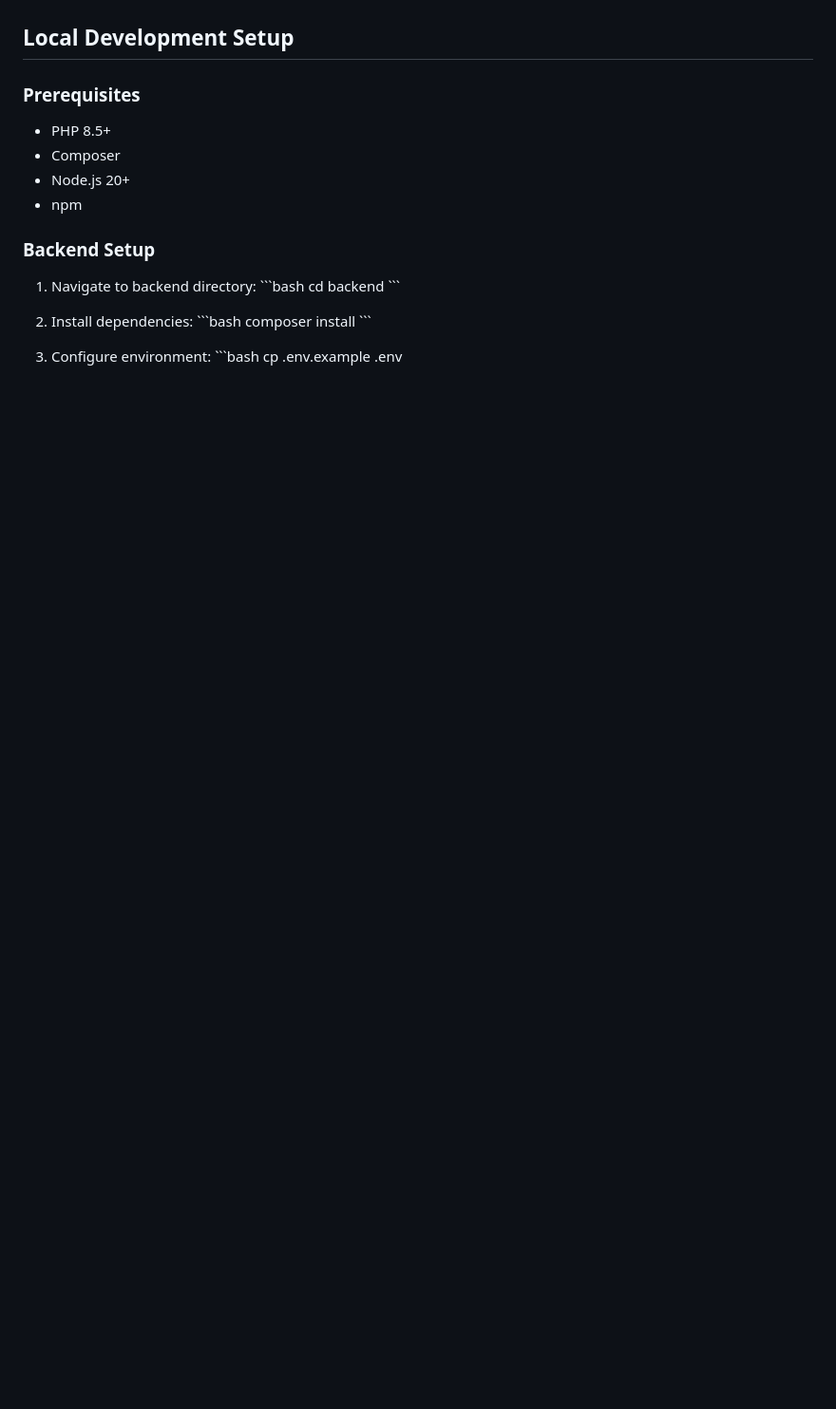
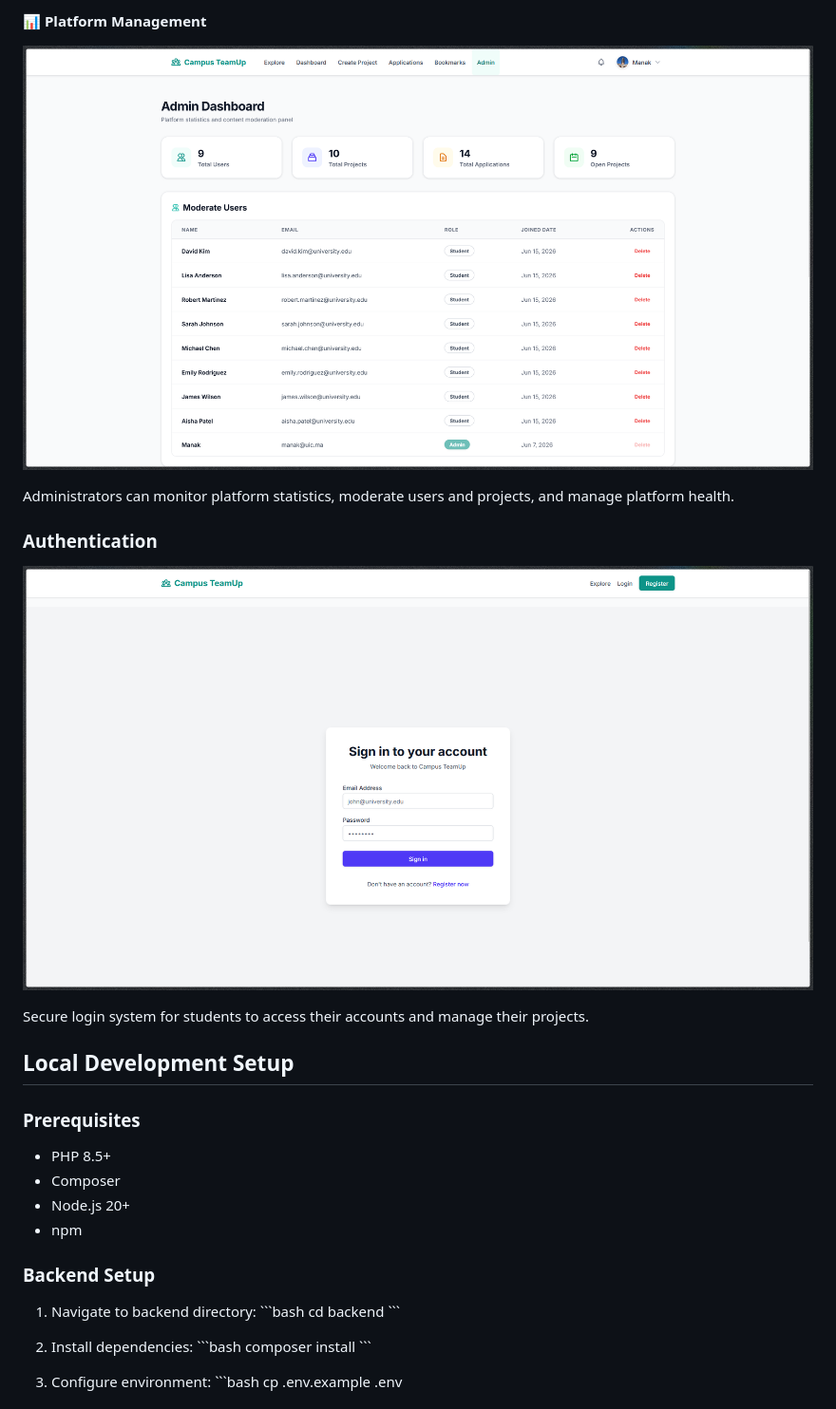
Before and after one commit to Manak-hash/Campus-TeamUp, a Markdown page: README.md, the part around one of its changes. Shown at 95% size. GitHub-like rendering; pictures changed too: screenshots/admin-dashboard.png (added), screenshots/login-page.png (added); blank space fills up the shorter version.

```diff
--- a/README.md
+++ b/README.md
@@ -73,3 +100,14 @@ Campus-TeamUp/
+**📊 Platform Management**
+
+![Admin Dashboard](screenshots/admin-dashboard.png)
+
+Administrators can monitor platform statistics, moderate users and projects, and manage platform health.
+
+### Authentication
+
+![Login Page](screenshots/login-page.png)
+
+Secure login system for students to access their accounts and manage their projects.
 
 ## Local Development Setup
 
```
Also changed, not shown: other parts of README.md (+39 -2 lines), docs/Report.md (added, +267 -0 lines), screenshots/explore-projects.png (added), screenshots/landing-page.png (added), screenshots/project-detail.png (added), screenshots/user-dashboard.png (added), 8 other files.
